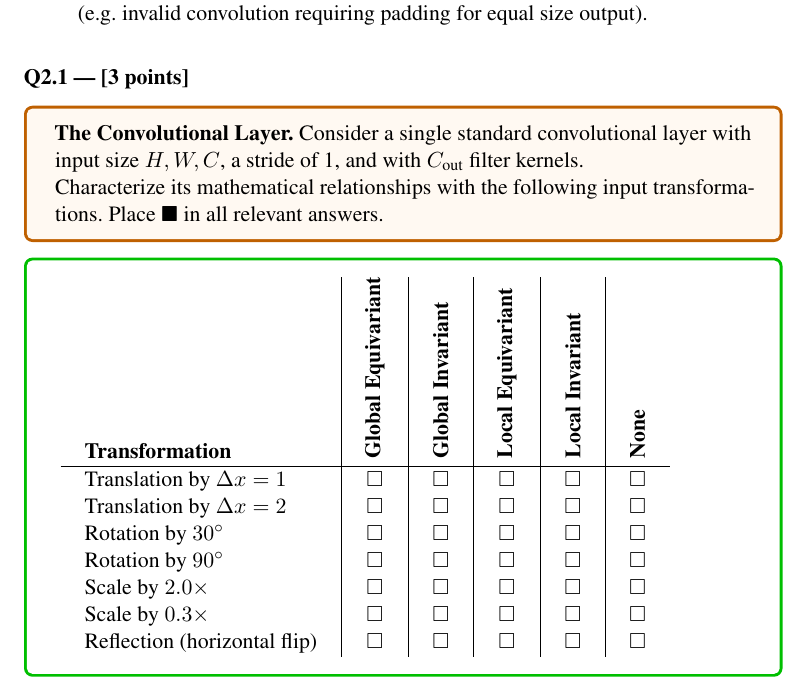
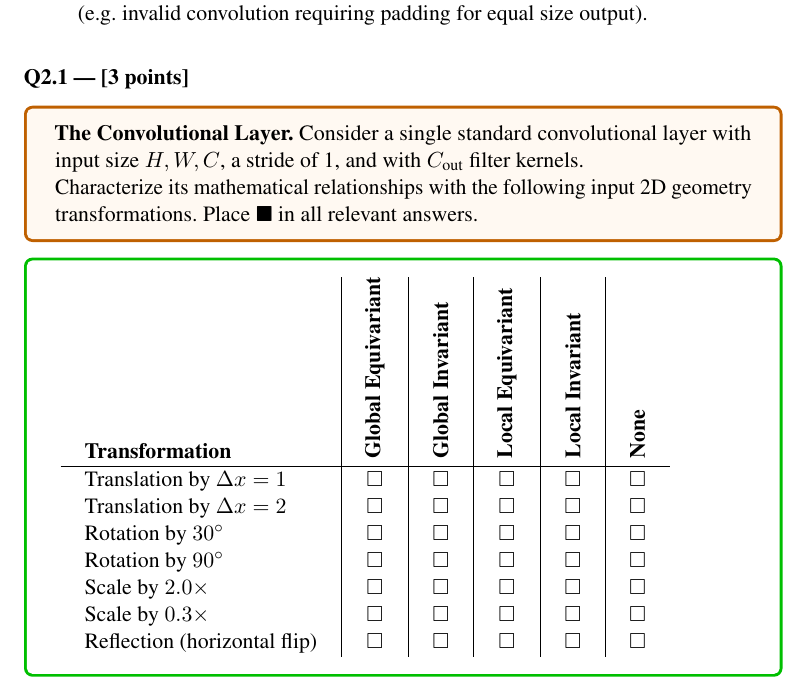
Before and after one commit to BrownCSCI1430/Homework4_CNNs_v2_Template, a LaTeX problem sheet (questions/Homework4_Questions_Template.tex): part of page 4 of 13, cut so that both start at the same text. Compiled offline with pdfLaTeX.

Commit message:
Update Homework4_Questions_Template.tex

```diff
--- a/questions/Homework4_Questions_Template.tex
+++ b/questions/Homework4_Questions_Template.tex
@@ -92,7 +92,7 @@ In this question, we will explore what these inductive biases provide and what t
 \begin{subquestion}[points=3]
 \textbf{The Convolutional Layer.} Consider a single standard convolutional layer with input size $H, W, C$, a stride of 1, and with $C_\text{out}$ filter kernels.
 
-Characterize its mathematical relationships with the following input transformations.
+Characterize its mathematical relationships with the following input 2D geometry transformations.
 Place \filled~in all relevant answers.
 \end{subquestion}
 
```
